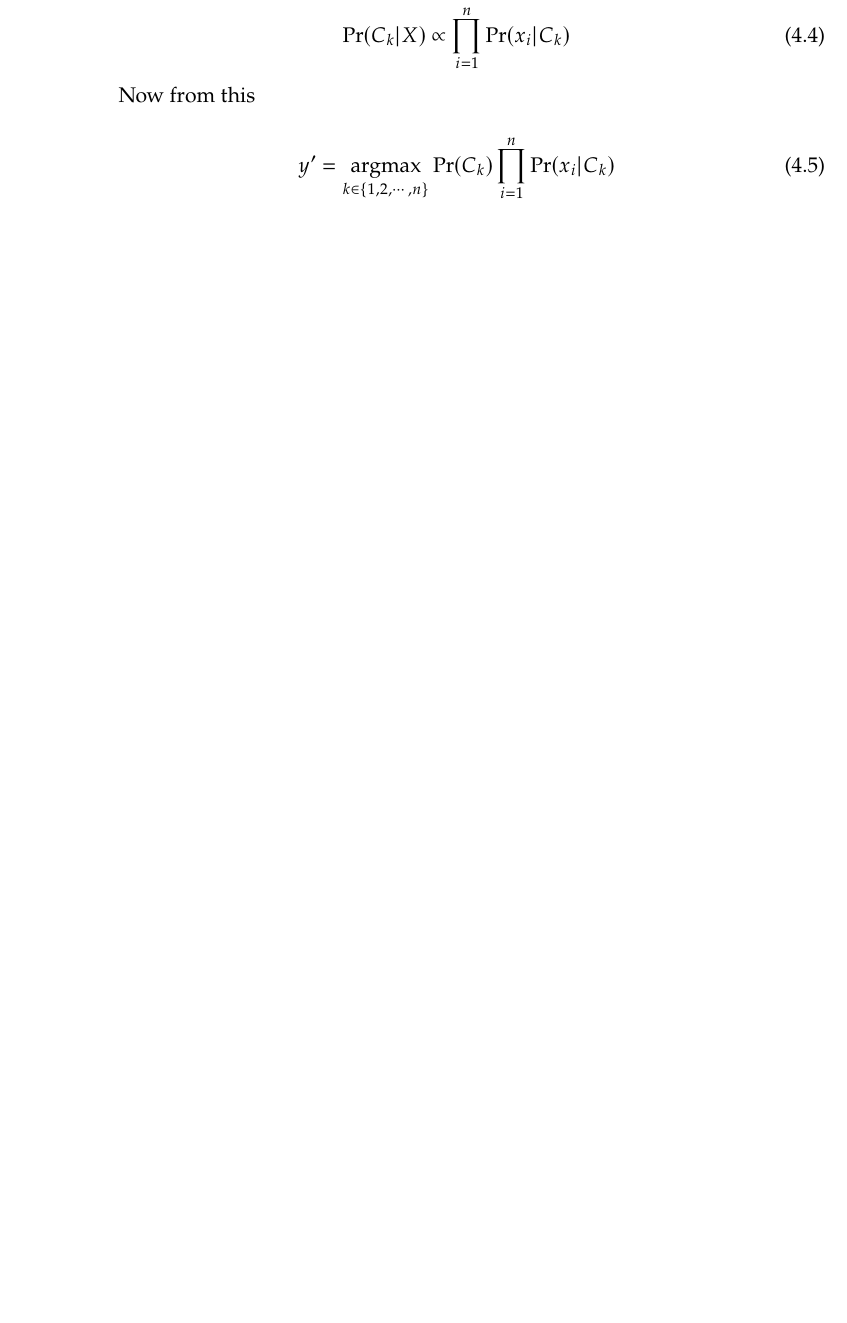
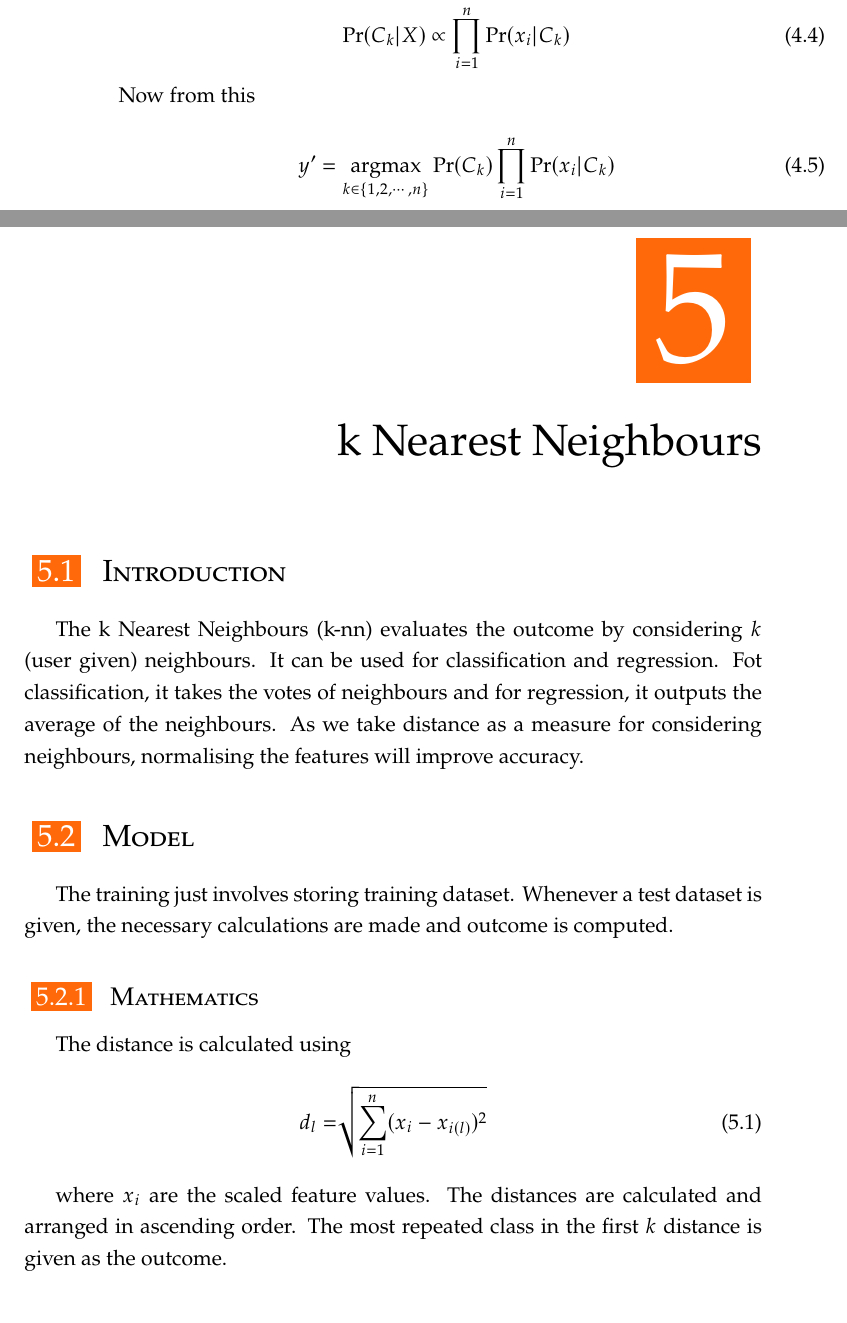
Before and after one commit to rootc-jc/epoch, a LaTeX thesis (main.tex, which reads chapters/05_knn.tex): part of page 32 of 33 before the commit and two parts of pages 32 and 33 of 35 after it, the two joined at a grey line, cut so that both start at the same text, the shorter picture padded with empty space. Compiled offline with pdfLaTeX; a LaTeX package or settings file that is missing is left out.

Commit message:
added k Nearest Neighbours

```diff
--- /dev/null
+++ b/chapters/05_knn.tex
@@ -0,0 +1,31 @@
+%!TEX root = ../main.tex
+
+\chapter{k Nearest Neighbours}
+\label{chp:knn}
+
+\section{Introduction}
+
+The k Nearest Neighbours (k-nn) evaluates the outcome by considering
+$k$ (user given) neighbours. It can be used for classification and regression.
+Fot classification, it takes the votes of neighbours and for regression, it outputs
+the average of the neighbours. As we take distance as a measure for considering neighbours,
+normalising the features will improve accuracy.
+
+\section{Model}
+
+The training just involves storing training dataset. Whenever a test dataset is given,
+the necessary calculations are made and outcome is computed.
+
+\subsection{Mathematics}
+The distance is calculated using
+\begin{equation}
+    d_{l} = \sqrt[]{\sum_{i=1}^{n}(x_i-x_{i(l)})^2}
+\end{equation}
+
+where $x_i$ are the scaled feature values.
+The distances are calculated and arranged in ascending order. The most repeated
+class in the first $k$ distance is given as the outcome.
+
+For regression, the average of first $k$ neighbours will be given as outcome.
+
+\section{Questions For Curiosity}
```
Also changed, not shown: main.tex (+1 -0 lines), main.pdf, 12 other files.
